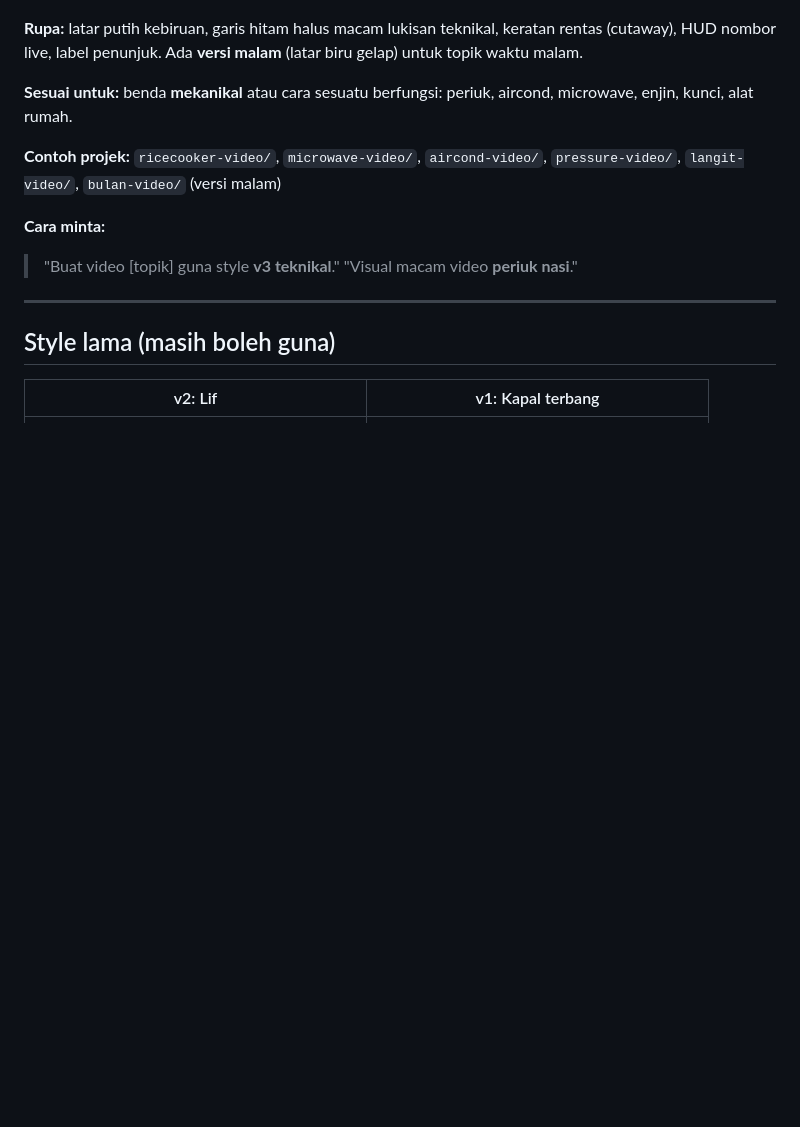
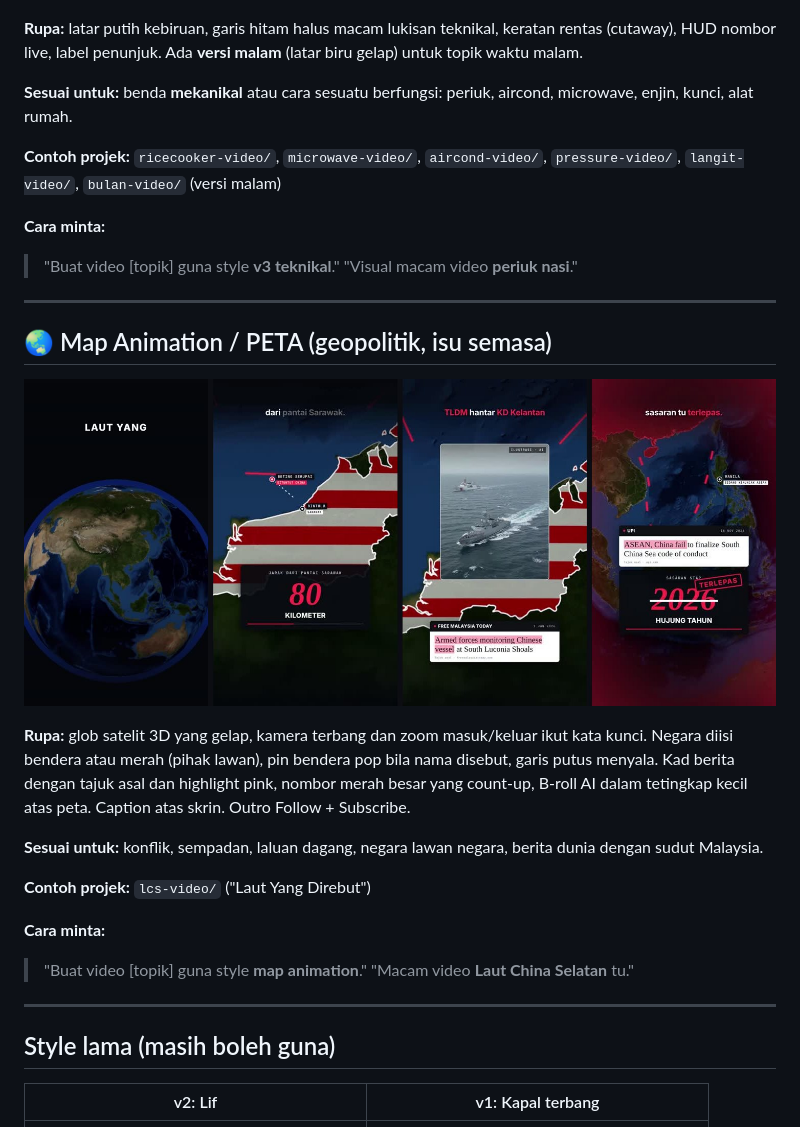
Before and after one commit to shahrulnizamtopari-stack/Claude-Video, a Markdown page: STYLES.md, the part around the change. Drawn GitHub-style; pictures changed too: docs/styles/peta-laut-china-selatan.jpg (added); blank space fills up the shorter version.

Commit message:
Add map-animation skill (PETA style), style guide entry and sample still
Co-Authored-By: Claude Opus 5.5 <noreply@anthropic.com>
Claude-Session: https://claude.ai/code/session_01GRVCpWmiskqov5jCfdMsbZ

```diff
--- a/STYLES.md
+++ b/STYLES.md
@@ -44,6 +44,24 @@ live, label penunjuk. Ada **versi malam** (latar biru gelap) untuk topik waktu m
 
 ---
 
+## 🌏 Map Animation / PETA (geopolitik, isu semasa)
+
+![Laut China Selatan](docs/styles/peta-laut-china-selatan.jpg)
+
+**Rupa:** glob satelit 3D yang gelap, kamera terbang dan zoom masuk/keluar ikut kata kunci. Negara diisi bendera atau
+merah (pihak lawan), pin bendera pop bila nama disebut, garis putus menyala. Kad berita dengan tajuk asal dan highlight
+pink, nombor merah besar yang count-up, B-roll AI dalam tetingkap kecil atas peta. Caption atas skrin. Outro Follow + Subscribe.
+
+**Sesuai untuk:** konflik, sempadan, laluan dagang, negara lawan negara, berita dunia dengan sudut Malaysia.
+
+**Contoh projek:** `lcs-video/` ("Laut Yang Direbut")
+
+**Cara minta:**
+> "Buat video [topik] guna style **map animation**."
+> "Macam video **Laut China Selatan** tu."
+
+---
+
 ## Style lama (masih boleh guna)
 
 | v2: Lif | v1: Kapal terbang |
```
Also changed, not shown: CLAUDE.md (+3 -0 lines), 1 other file.
